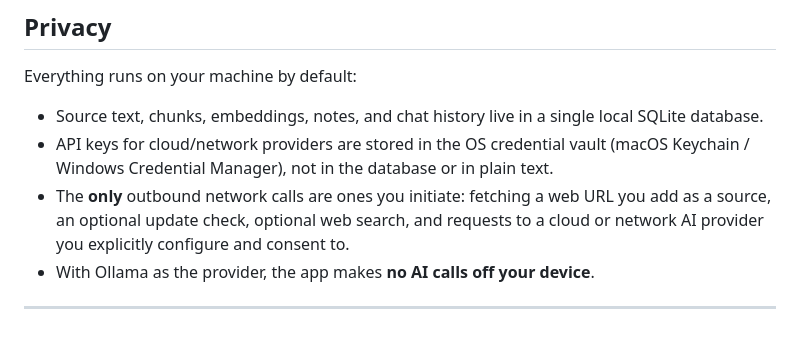
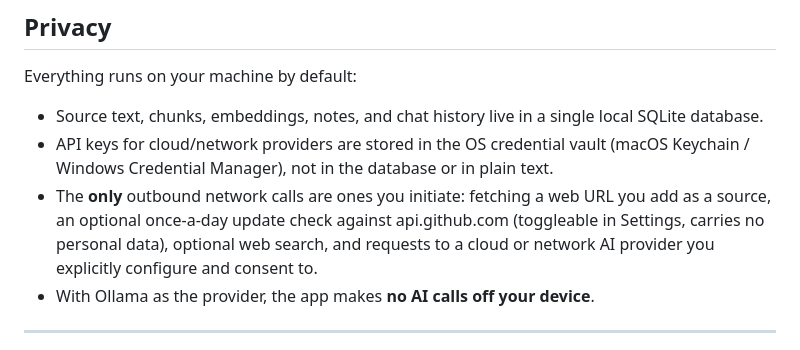
Before and after one commit to lukoplt/AI-notebook, a Markdown page: README.md, the part around the change. Rendered like a GitHub page.

Commit message:
docs: changelog + README for in-app update check
Co-Authored-By: Claude Fable 5 <noreply@anthropic.com>

```diff
--- a/README.md
+++ b/README.md
@@ -123,9 +123,10 @@ Everything runs on your machine by default:
   (macOS Keychain / Windows Credential Manager), not in the database or in
   plain text.
 - The **only** outbound network calls are ones you initiate: fetching a web
-  URL you add as a source, an optional update check, optional web search, and
-  requests to a cloud or network AI provider you explicitly configure and
-  consent to.
+  URL you add as a source, an optional once-a-day update check against
+  api.github.com (toggleable in Settings, carries no personal data),
+  optional web search, and requests to a cloud or network AI provider you
+  explicitly configure and consent to.
 - With Ollama as the provider, the app makes **no AI calls off your device**.
 
 ---
```
Also changed, not shown: CHANGELOG.md (+12 -0 lines).
